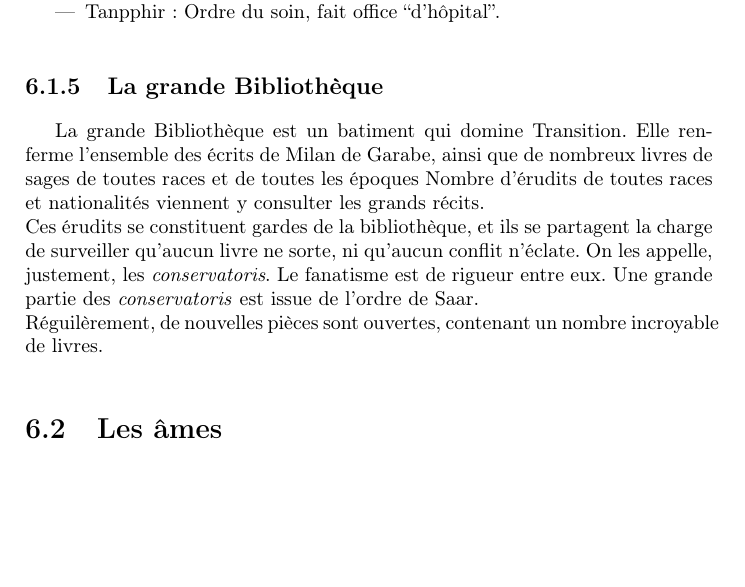
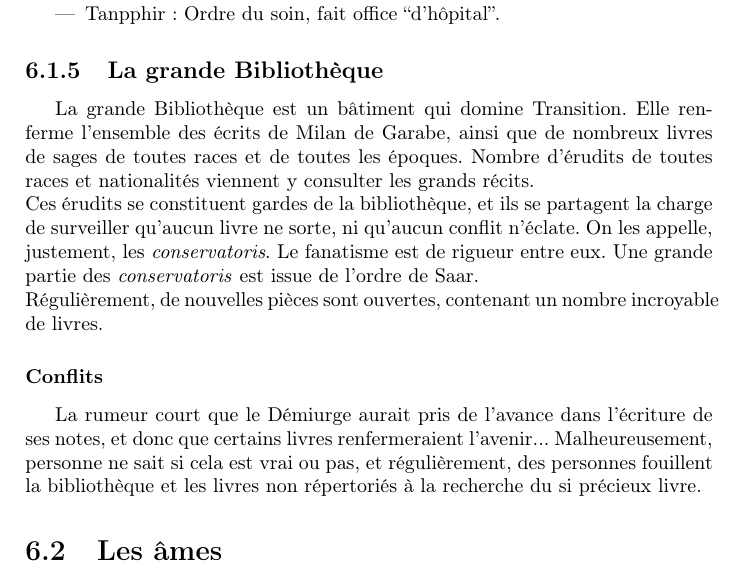
Before and after one commit to nobrakal/crearemundum, a LaTeX book (CreareMundum/Creare_Mundum.tex, which reads CreareMundum/src/medieval/religions.tex): part of page 46 of 79 before the commit and part of page 46 of 81 after it, cut so that both start at the same text, the shorter picture padded with empty space. Compiled offline with pdfLaTeX.

Commit message:
Légères corrections

```diff
--- a/CreareMundum/src/medieval/religions.tex
+++ b/CreareMundum/src/medieval/religions.tex
@@ -23,9 +23,11 @@ Il existe cependant 3 grandes églises:
 \end{itemize}
 \subsection{La grande Bibliothèque}
 \hypertarget{bibliotheque}{}
-La grande Bibliothèque est un batiment qui domine Transition. Elle renferme l'ensemble des écrits de Milan de Garabe, ainsi que de nombreux livres de sages de toutes races et de toutes les époques
+La grande Bibliothèque est un bâtiment qui domine Transition. Elle renferme l'ensemble des écrits de Milan de Garabe, ainsi que de nombreux livres de sages de toutes races et de toutes les époques.
 Nombre d'érudits de toutes races et nationalités viennent y consulter les grands récits.
 \newline
 Ces érudits se constituent gardes de la bibliothèque, et ils se partagent la charge de surveiller qu'aucun livre ne sorte, ni qu'aucun conflit n'éclate. On les appelle, justement, les \textit{conservatoris}. Le fanatisme est de rigueur entre eux. Une grande partie des \textit{conservatoris} est issue de l'ordre de Saar.
 \newline
-Réguilèrement, de nouvelles pièces sont ouvertes, contenant un nombre incroyable de livres.
+Régulièrement, de nouvelles pièces sont ouvertes, contenant un nombre incroyable de livres.
+\subsubsection{Conflits}
+La rumeur court que le Démiurge aurait pris de l'avance dans l'écriture de ses notes, et donc que certains livres renfermeraient l'avenir... Malheureusement, personne ne sait si cela est vrai ou pas, et régulièrement, des personnes fouillent la bibliothèque et les livres non répertoriés à la recherche du si précieux livre.
```
